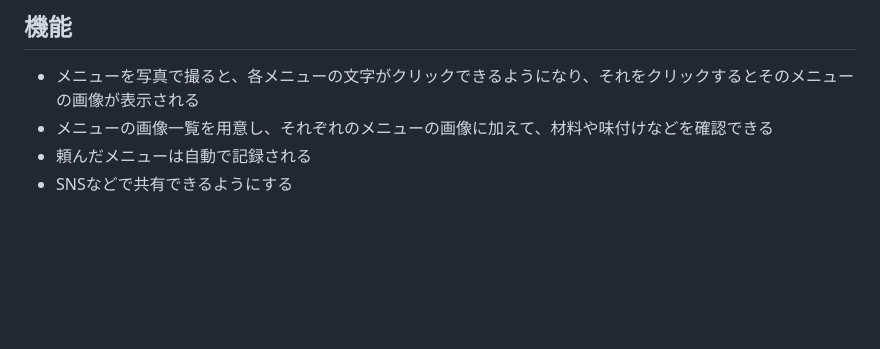
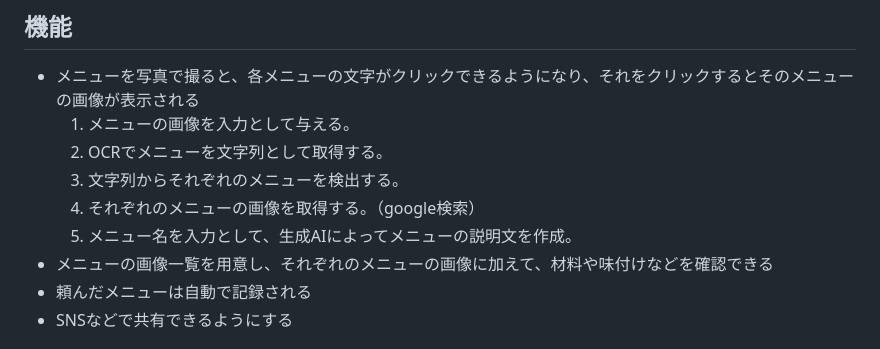
Before and after one commit to kanda9685/SoftwareHackathon, a Markdown page: README.md, the part around the change. GitHub-like rendering; blank space fills up the shorter version.

```diff
--- a/README.md
+++ b/README.md
@@ -53,6 +53,11 @@ IT人材の不足から、エンジニアを育成したい。チームでの協
 
 ## 機能
 - メニューを写真で撮ると、各メニューの文字がクリックできるようになり、それをクリックするとそのメニューの画像が表示される
+  1. メニューの画像を入力として与える。
+  2. OCRでメニューを文字列として取得する。
+  3. 文字列からそれぞれのメニューを検出する。
+  4. それぞれのメニューの画像を取得する。（google検索）
+  5. メニュー名を入力として、生成AIによってメニューの説明文を作成。
 - メニューの画像一覧を用意し、それぞれのメニューの画像に加えて、材料や味付けなどを確認できる
 - 頼んだメニューは自動で記録される
 - SNSなどで共有できるようにする
```
